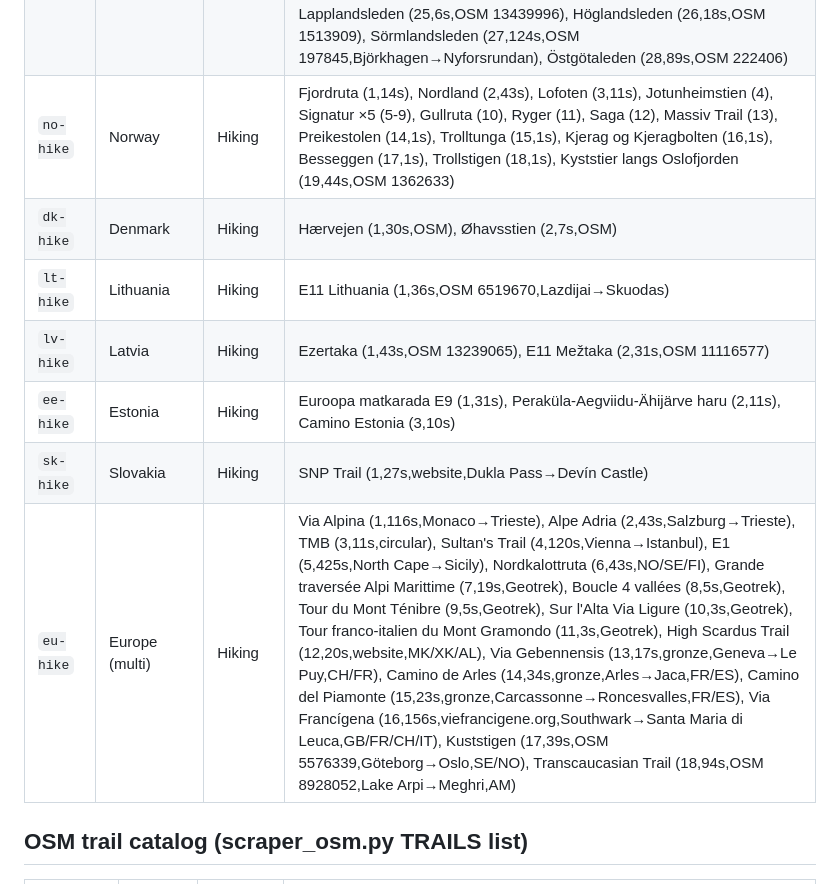
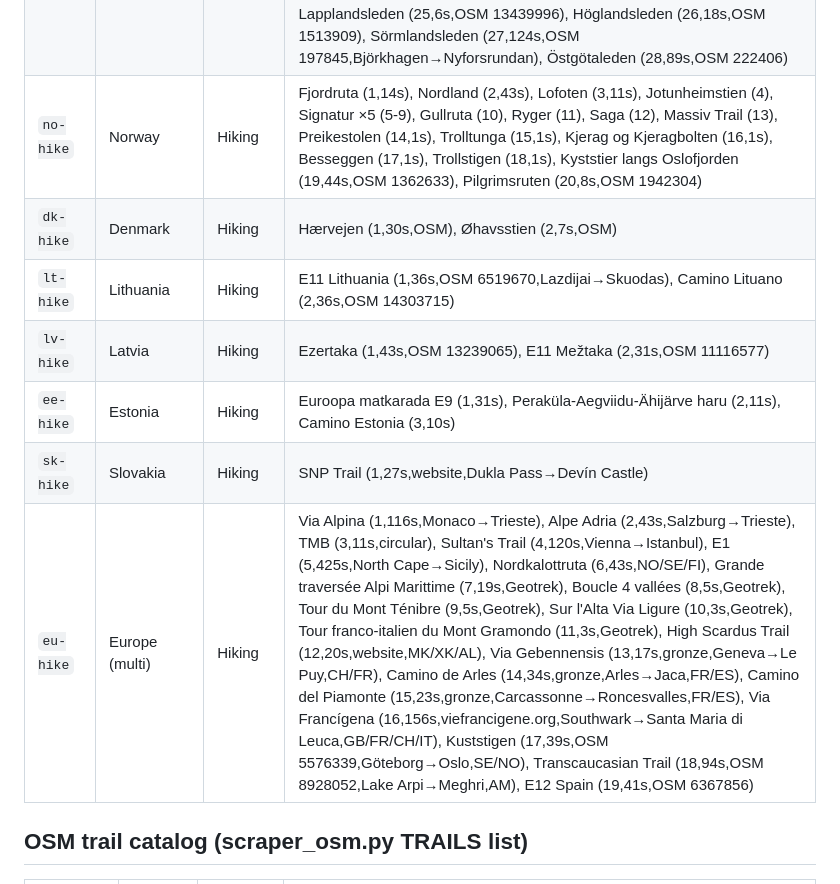
Before and after one commit to jclift-dev/hiking-tracker, a Markdown page: docs/trails.md, the part around one of its changes. Rendered like a GitHub page.

```diff
--- a/docs/trails.md
+++ b/docs/trails.md
@@ -24,13 +24,13 @@ Full route lists per land value, OSM trail IDs, deferred & future candidates.
 | `be-hike`  | Belgium        | Hiking   | Via Brabantica (1,7s,OSM), Camino Brabant (2,14s,OSM 13676541) |
 | `hr-hike`  | Croatia        | Hiking   | Via Apsyrtides (1,11s,OSM,Rijeka→Pula) |
 | `se-hike`  | Sweden         | Hiking   | Hälsingeleden (1,22s), Bohusleden (2,27s), St. Olavsleden (3,29s), Stockholm Archipelago Trail (4,19s), Kungsleden (5,31s), Skåneleden SL1-SL7 (6-12), Hallandsleden (13), Blekingeleden (14), Södra Kungsleden (15), Tjustleden (16), Ostkustleden (17), Ingegerdsleden (18), Höga Kusten-leden (19), Dalkarlsvägen (20), Solanderleden (21) — all OSM; Stråsjöleden (22,16s,Outdooractive,Korsholmen→Kilkoja); Smålandsleden (23,39s,OSM 7468545), Upplandsleden (24,22s,OSM 17368380), Lapplandsleden (25,6s,OSM 13439996), Höglandsleden (26,18s,OSM 1513909), Sörmlandsleden (27,124s,OSM 197845,Björkhagen→Nyforsrundan), Östgötaleden (28,89s,OSM 222406) |
-| `no-hike`  | Norway         | Hiking   | Fjordruta (1,14s), Nordland (2,43s), Lofoten (3,11s), Jotunheimstien (4), Signatur ×5 (5-9), Gullruta (10), Ryger (11), Saga (12), Massiv Trail (13), Preikestolen (14,1s), Trolltunga (15,1s), Kjerag og Kjeragbolten (16,1s), Besseggen (17,1s), Trollstigen (18,1s), Kyststier langs Oslofjorden (19,44s,OSM 1362633) |
+| `no-hike`  | Norway         | Hiking   | Fjordruta (1,14s), Nordland (2,43s), Lofoten (3,11s), Jotunheimstien (4), Signatur ×5 (5-9), Gullruta (10), Ryger (11), Saga (12), Massiv Trail (13), Preikestolen (14,1s), Trolltunga (15,1s), Kjerag og Kjeragbolten (16,1s), Besseggen (17,1s), Trollstigen (18,1s), Kyststier langs Oslofjorden (19,44s,OSM 1362633), Pilgrimsruten (20,8s,OSM 1942304) |
 | `dk-hike`  | Denmark        | Hiking   | Hærvejen (1,30s,OSM), Øhavsstien (2,7s,OSM) |
-| `lt-hike`  | Lithuania      | Hiking   | E11 Lithuania (1,36s,OSM 6519670,Lazdijai→Skuodas) |
+| `lt-hike`  | Lithuania      | Hiking   | E11 Lithuania (1,36s,OSM 6519670,Lazdijai→Skuodas), Camino Lituano (2,36s,OSM 14303715) |
 | `lv-hike`  | Latvia         | Hiking   | Ezertaka (1,43s,OSM 13239065), E11 Mežtaka (2,31s,OSM 11116577) |
 | `ee-hike`  | Estonia        | Hiking   | Euroopa matkarada E9 (1,31s), Peraküla-Aegviidu-Ähijärve haru (2,11s), Camino Estonia (3,10s) |
 | `sk-hike`  | Slovakia       | Hiking   | SNP Trail (1,27s,website,Dukla Pass→Devín Castle) |
-| `eu-hike`  | Europe (multi) | Hiking   | Via Alpina (1,116s,Monaco→Trieste), Alpe Adria (2,43s,Salzburg→Trieste), TMB (3,11s,circular), Sultan's Trail (4,120s,Vienna→Istanbul), E1 (5,425s,North Cape→Sicily), Nordkalottruta (6,43s,NO/SE/FI), Grande traversée Alpi Marittime (7,19s,Geotrek), Boucle 4 vallées (8,5s,Geotrek), Tour du Mont Ténibre (9,5s,Geotrek), Sur l'Alta Via Ligure (10,3s,Geotrek), Tour franco-italien du Mont Gramondo (11,3s,Geotrek), High Scardus Trail (12,20s,website,MK/XK/AL), Via Gebennensis (13,17s,gronze,Geneva→Le Puy,CH/FR), Camino de Arles (14,34s,gronze,Arles→Jaca,FR/ES), Camino del Piamonte (15,23s,gronze,Carcassonne→Roncesvalles,FR/ES), Via Francígena (16,156s,viefrancigene.org,Southwark→Santa Maria di Leuca,GB/FR/CH/IT), Kuststigen (17,39s,OSM 5576339,Göteborg→Oslo,SE/NO), Transcaucasian Trail (18,94s,OSM 8928052,Lake Arpi→Meghri,AM) |
+| `eu-hike`  | Europe (multi) | Hiking   | Via Alpina (1,116s,Monaco→Trieste), Alpe Adria (2,43s,Salzburg→Trieste), TMB (3,11s,circular), Sultan's Trail (4,120s,Vienna→Istanbul), E1 (5,425s,North Cape→Sicily), Nordkalottruta (6,43s,NO/SE/FI), Grande traversée Alpi Marittime (7,19s,Geotrek), Boucle 4 vallées (8,5s,Geotrek), Tour du Mont Ténibre (9,5s,Geotrek), Sur l'Alta Via Ligure (10,3s,Geotrek), Tour franco-italien du Mont Gramondo (11,3s,Geotrek), High Scardus Trail (12,20s,website,MK/XK/AL), Via Gebennensis (13,17s,gronze,Geneva→Le Puy,CH/FR), Camino de Arles (14,34s,gronze,Arles→Jaca,FR/ES), Camino del Piamonte (15,23s,gronze,Carcassonne→Roncesvalles,FR/ES), Via Francígena (16,156s,viefrancigene.org,Southwark→Santa Maria di Leuca,GB/FR/CH/IT), Kuststigen (17,39s,OSM 5576339,Göteborg→Oslo,SE/NO), Transcaucasian Trail (18,94s,OSM 8928052,Lake Arpi→Meghri,AM), E12 Spain (19,41s,OSM 6367856) |
 
 ## OSM trail catalog (scraper_osm.py TRAILS list)
 
```
Also changed, not shown: other parts of docs/trails.md (+5 -5 lines).
